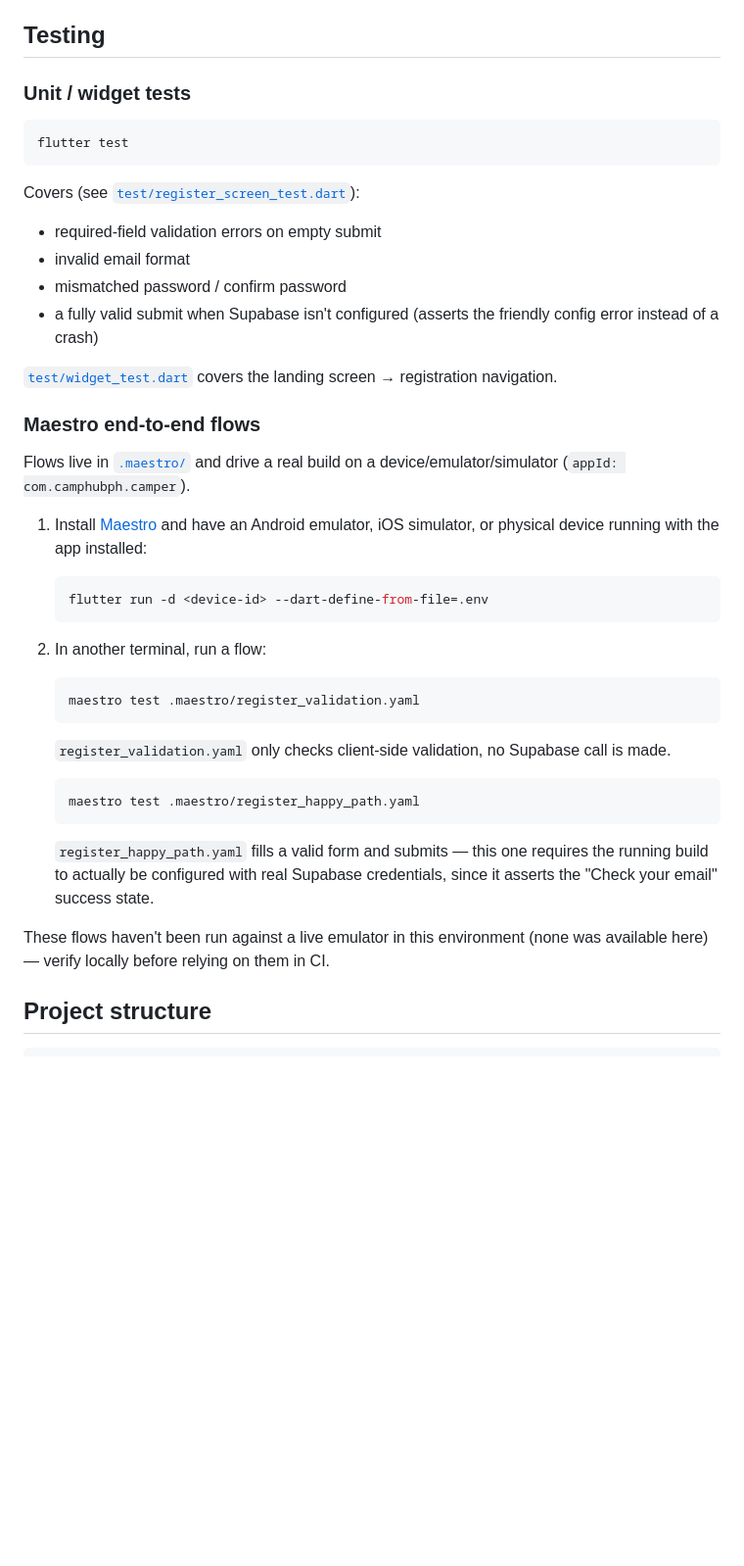
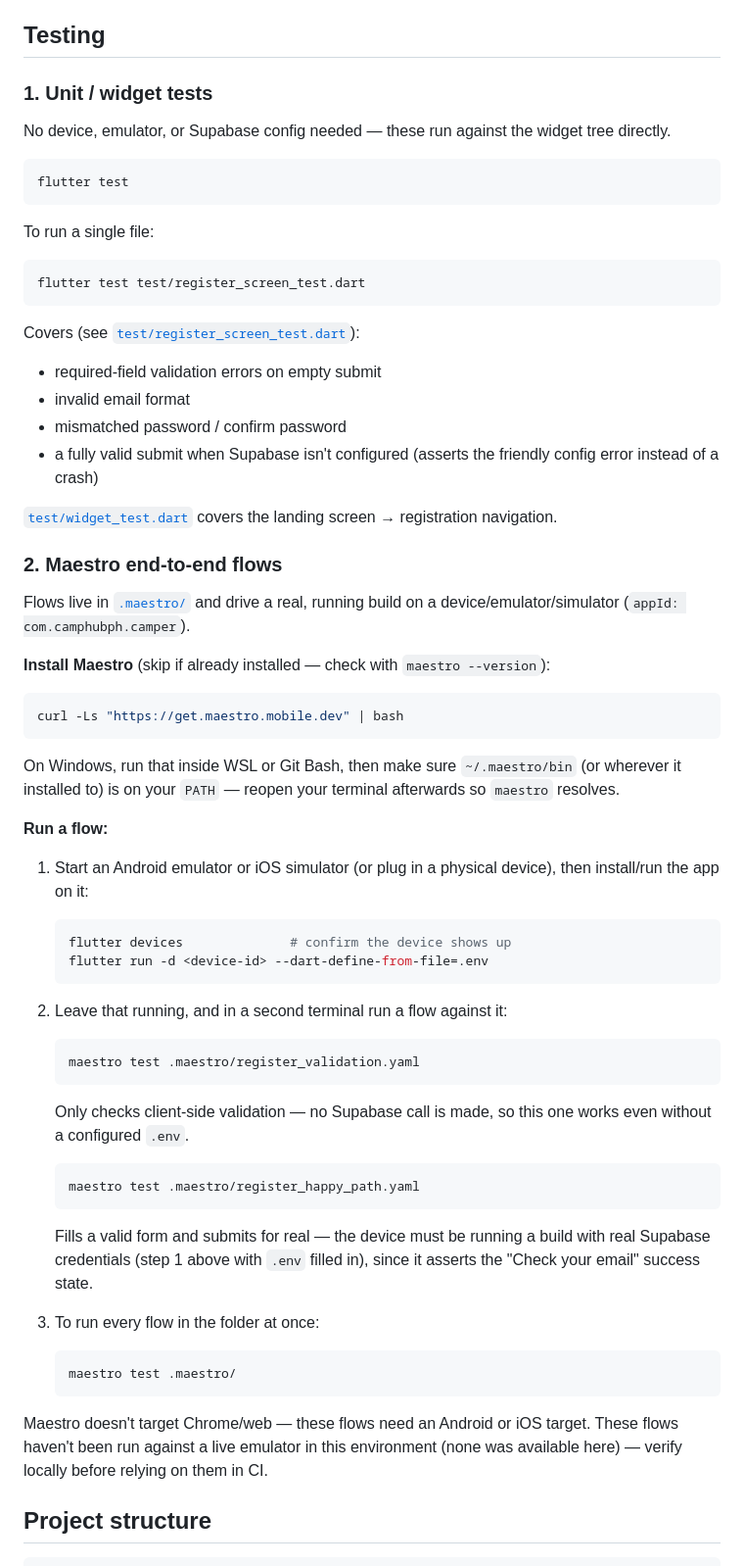
Before and after one commit to rbb81/camphubph, a Markdown page: README.md, the part around the change. Shown at 98% size. Rendered like a GitHub page; blank space fills up the shorter version.

Commit message:
Expand README testing instructions
Spell out exact commands for running a single unit test file and
installing/running Maestro on Windows, since the prior version assumed
Maestro was already set up.

Co-Authored-By: Claude Sonnet 5 <noreply@anthropic.com>

````diff
--- a/README.md
+++ b/README.md
@@ -60,10 +60,18 @@ Run `flutter devices` to list available targets.
 
 ## Testing
 
-### Unit / widget tests
+### 1. Unit / widget tests
+
+No device, emulator, or Supabase config needed — these run against the widget tree directly.
 
 ```bash
 flutter test
+```
+
+To run a single file:
+
+```bash
+flutter test test/register_screen_test.dart
 ```
 
 Covers (see [`test/register_screen_test.dart`](test/register_screen_test.dart)):
@@ -74,31 +82,48 @@ Covers (see [`test/register_screen_test.dart`](test/register_screen_test.dart)):
 
 [`test/widget_test.dart`](test/widget_test.dart) covers the landing screen → registration navigation.
 
-### Maestro end-to-end flows
+### 2. Maestro end-to-end flows
 
-Flows live in [`.maestro/`](.maestro/) and drive a real build on a device/emulator/simulator (`appId: com.camphubph.camper`).
+Flows live in [`.maestro/`](.maestro/) and drive a real, running build on a device/emulator/simulator (`appId: com.camphubph.camper`).
 
-1. Install [Maestro](https://maestro.mobile.dev) and have an Android emulator, iOS simulator, or physical device running with the app installed:
+**Install Maestro** (skip if already installed — check with `maestro --version`):
+
+```bash
+curl -Ls "https://get.maestro.mobile.dev" | bash
+```
+
+On Windows, run that inside WSL or Git Bash, then make sure `~/.maestro/bin` (or wherever it installed to) is on your `PATH` — reopen your terminal afterwards so `maestro` resolves.
+
+**Run a flow:**
+
+1. Start an Android emulator or iOS simulator (or plug in a physical device), then install/run the app on it:
 
    ```bash
+   flutter devices              # confirm the device shows up
    flutter run -d <device-id> --dart-define-from-file=.env
    ```
 
-2. In another terminal, run a flow:
+2. Leave that running, and in a second terminal run a flow against it:
 
    ```bash
    maestro test .maestro/register_validation.yaml
    ```
 
-   `register_validation.yaml` only checks client-side validation, no Supabase call is made.
+   Only checks client-side validation — no Supabase call is made, so this one works even without a configured `.env`.
 
    ```bash
    maestro test .maestro/register_happy_path.yaml
    ```
 
-   `register_happy_path.yaml` fills a valid form and submits — this one requires the running build to actually be configured with real Supabase credentials, since it asserts the "Check your email" success state.
+   Fills a valid form and submits for real — the device must be running a build with real Supabase credentials (step 1 above with `.env` filled in), since it asserts the "Check your email" success state.
 
-These flows haven't been run against a live emulator in this environment (none was available here) — verify locally before relying on them in CI.
+3. To run every flow in the folder at once:
+
+   ```bash
+   maestro test .maestro/
+   ```
+
+Maestro doesn't target Chrome/web — these flows need an Android or iOS target. These flows haven't been run against a live emulator in this environment (none was available here) — verify locally before relying on them in CI.
 
 ## Project structure
 
````
